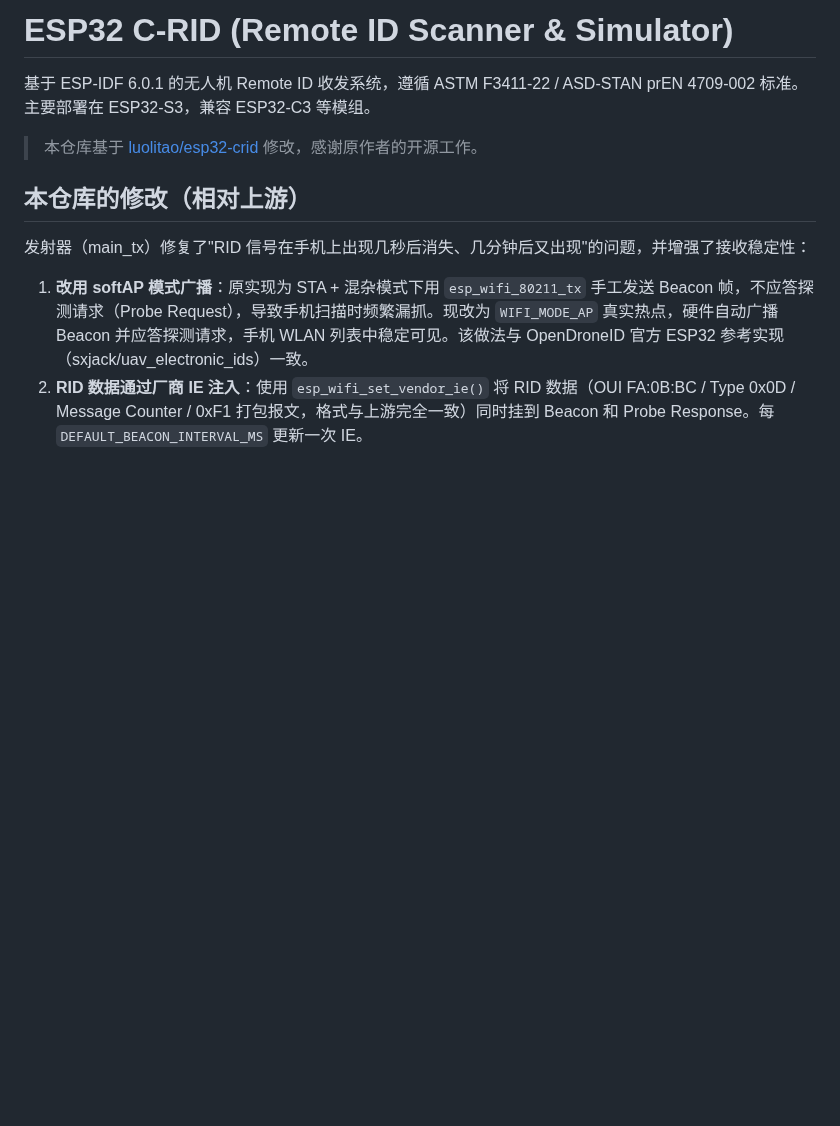
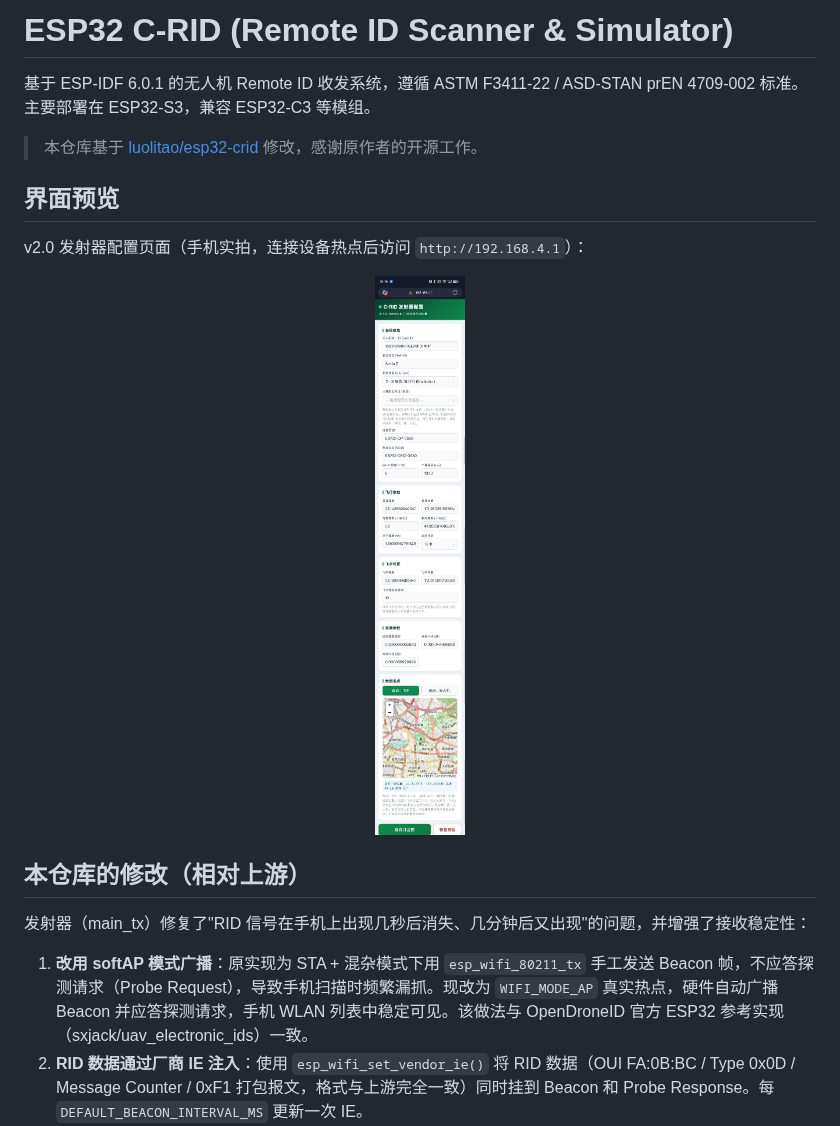
Before and after one commit to sd1471123/esp32-ChinaRemoteID_Scan_Sim, a Markdown page: README.md, the part around the change. Drawn GitHub-style; pictures changed too: docs/webui_v2_screenshot.jpg (added); blank space fills up the shorter version.

Commit message:
docs: add v2.0 web UI screenshot to README

```diff
--- a/README.md
+++ b/README.md
@@ -3,6 +3,12 @@
 基于 ESP-IDF 6.0.1 的无人机 Remote ID 收发系统，遵循 ASTM F3411-22 / ASD-STAN prEN 4709-002 标准。主要部署在 ESP32-S3，兼容 ESP32-C3 等模组。
 
 > 本仓库基于 [luolitao/esp32-crid](https://github.com/luolitao/esp32-crid) 修改，感谢原作者的开源工作。
+
+## 界面预览
+
+v2.0 发射器配置页面（手机实拍，连接设备热点后访问 `http://192.168.4.1`）：
+
+<p align="center"><img src="docs/webui_v2_screenshot.jpg" width="360" alt="v2.0 网页配置界面截图"></p>
 
 ## 本仓库的修改（相对上游）
 
```
